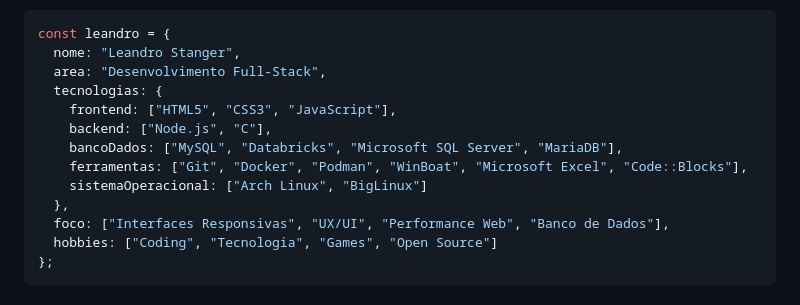
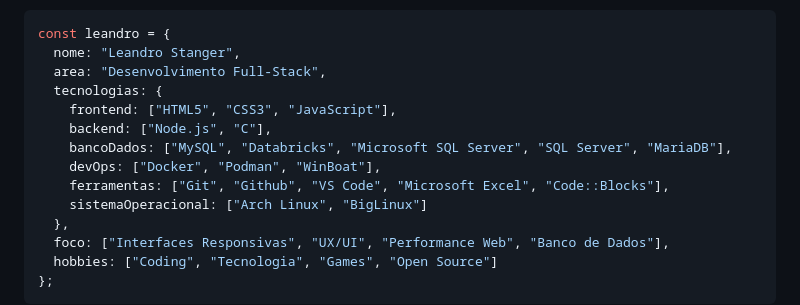
Before and after one commit to LeandroStanger/LeandroStanger, a Markdown page: README.md, the part around the change. Drawn GitHub-style.

Commit message:
Update database and tools sections in README

```diff
--- a/README.md
+++ b/README.md
@@ -19,8 +19,9 @@ const leandro = {
   tecnologias: {
     frontend: ["HTML5", "CSS3", "JavaScript"],
     backend: ["Node.js", "C"],
-    bancoDados: ["MySQL", "Databricks", "Microsoft SQL Server", "MariaDB"],
-    ferramentas: ["Git", "Docker", "Podman", "WinBoat", "Microsoft Excel", "Code::Blocks"],
+    bancoDados: ["MySQL", "Databricks", "Microsoft SQL Server", "SQL Server", "MariaDB"],
+    devOps: ["Docker", "Podman", "WinBoat"],
+    ferramentas: ["Git", "Github", "VS Code", "Microsoft Excel", "Code::Blocks"],
     sistemaOperacional: ["Arch Linux", "BigLinux"]
   },
   foco: ["Interfaces Responsivas", "UX/UI", "Performance Web", "Banco de Dados"],
```
